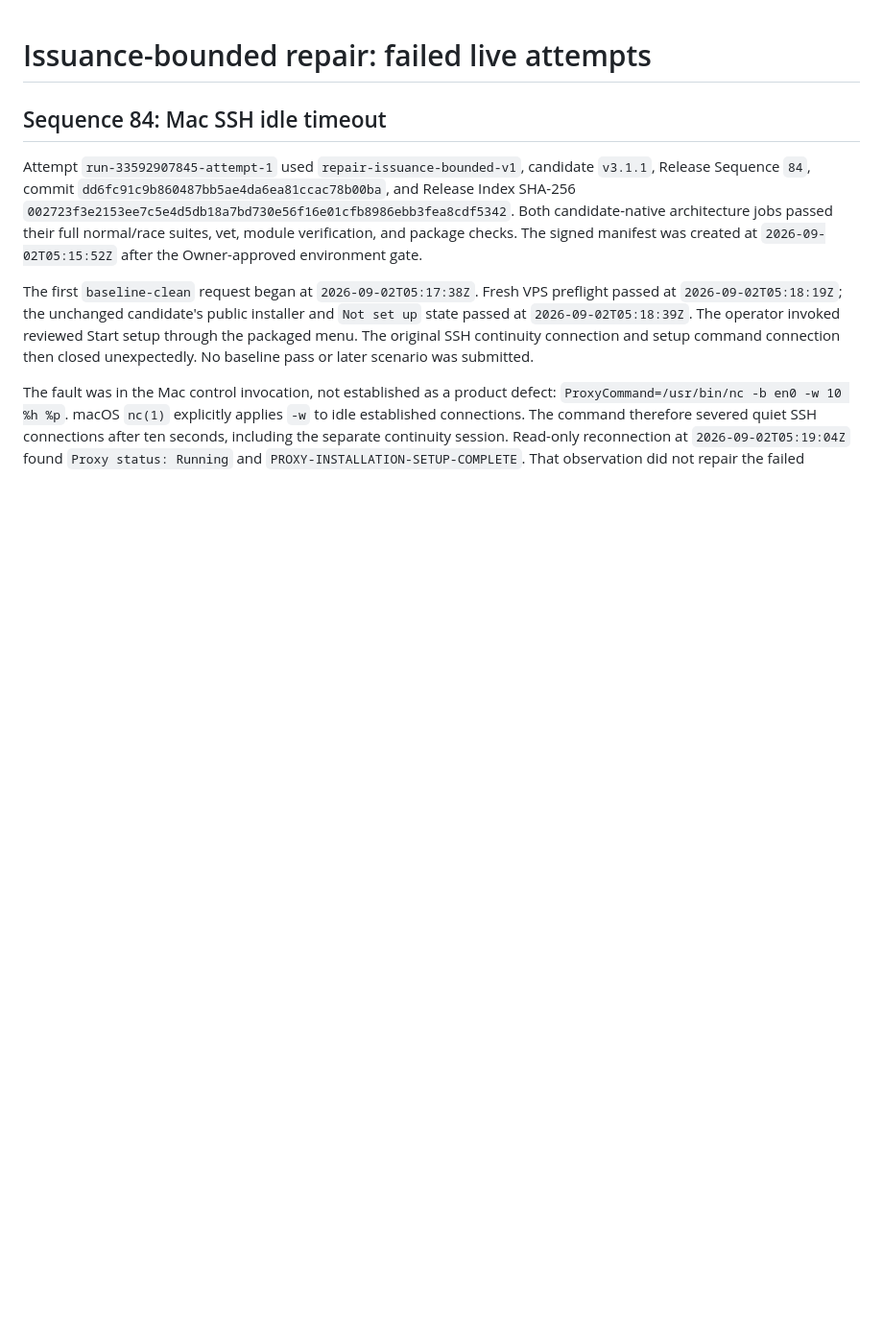
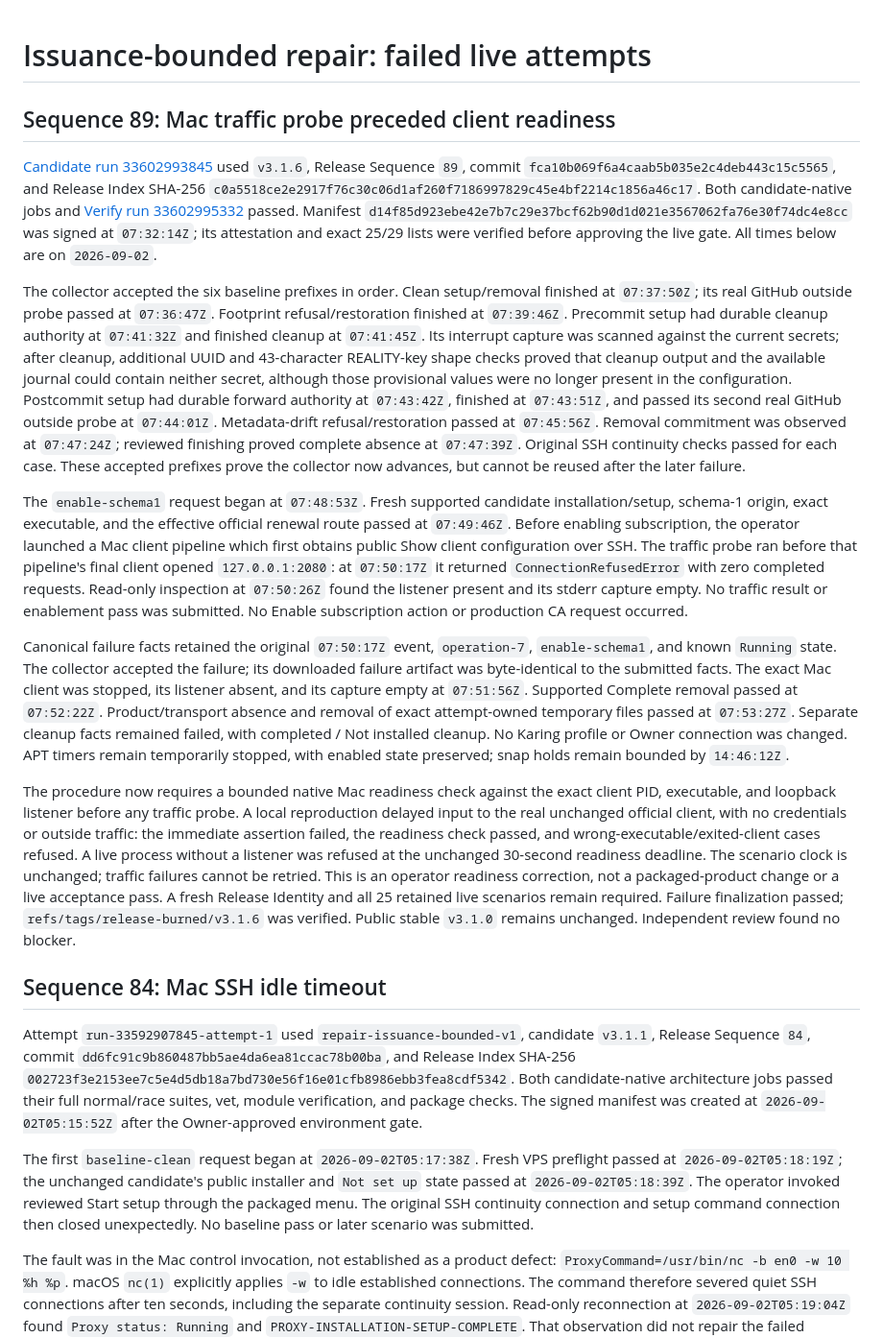
Before and after one commit to albertloky/SBXR, a Markdown page: docs/acceptance/issuance-bounded-live-2026-09-02.md, the part around the change. Shown at 96% size. Rendered like a GitHub page; blank space fills up the shorter version.

Commit message:
docs(acceptance): require exact Mac client readiness

```diff
--- a/docs/acceptance/issuance-bounded-live-2026-09-02.md
+++ b/docs/acceptance/issuance-bounded-live-2026-09-02.md
@@ -1,4 +1,63 @@
 # Issuance-bounded repair: failed live attempts
+
+## Sequence 89: Mac traffic probe preceded client readiness
+
+[Candidate run 33602993845](https://github.com/albertloky/SBXR/actions/runs/33602993845)
+used `v3.1.6`, Release Sequence `89`, commit
+`fca10b069f6a4caab5b035e2c4deb443c15c5565`, and Release Index SHA-256
+`c0a5518ce2e2917f76c30c06d1af260f7186997829c45e4bf2214c1856a46c17`.
+Both candidate-native jobs and [Verify run 33602995332](https://github.com/albertloky/SBXR/actions/runs/33602995332)
+passed. Manifest `d14f85d923ebe42e7b7c29e37bcf62b90d1d021e3567062fa76e30f74dc4e8cc`
+was signed at `07:32:14Z`; its attestation and exact 25/29 lists were verified
+before approving the live gate. All times below are on `2026-09-02`.
+
+The collector accepted the six baseline prefixes in order. Clean setup/removal
+finished at `07:37:50Z`; its real GitHub outside probe passed at `07:36:47Z`.
+Footprint refusal/restoration finished at `07:39:46Z`. Precommit setup had durable
+cleanup authority at `07:41:32Z` and finished cleanup at `07:41:45Z`. Its interrupt
+capture was scanned against the current secrets; after cleanup, additional UUID
+and 43-character REALITY-key shape checks proved that cleanup output and the
+available journal could contain neither secret, although those provisional
+values were no longer present in the configuration. Postcommit setup had durable
+forward authority at `07:43:42Z`, finished at `07:43:51Z`, and passed its second
+real GitHub outside probe at `07:44:01Z`. Metadata-drift refusal/restoration passed
+at `07:45:56Z`. Removal commitment was observed at `07:47:24Z`; reviewed finishing
+proved complete absence at `07:47:39Z`. Original SSH continuity checks passed for
+each case. These accepted prefixes prove the collector now advances, but cannot
+be reused after the later failure.
+
+The `enable-schema1` request began at `07:48:53Z`. Fresh supported candidate
+installation/setup, schema-1 origin, exact executable, and the effective official
+renewal route passed at `07:49:46Z`. Before enabling subscription, the operator
+launched a Mac client pipeline which first obtains public Show client
+configuration over SSH. The traffic probe ran before that pipeline's final client
+opened `127.0.0.1:2080`: at `07:50:17Z` it returned `ConnectionRefusedError` with
+zero completed requests. Read-only inspection at `07:50:26Z` found the listener
+present and its stderr capture empty. No traffic result or enablement pass was
+submitted. No Enable subscription action or production CA request occurred.
+
+Canonical failure facts retained the original `07:50:17Z` event, `operation-7`,
+`enable-schema1`, and known `Running` state. The collector accepted the failure;
+its downloaded failure artifact was byte-identical to the submitted facts.
+The exact Mac client was stopped, its listener absent, and its capture empty at
+`07:51:56Z`. Supported Complete removal passed at `07:52:22Z`. Product/transport
+absence and removal of exact attempt-owned temporary files passed at `07:53:27Z`.
+Separate cleanup facts remained failed, with completed / Not installed cleanup.
+No Karing profile or Owner connection was changed. APT timers remain temporarily
+stopped, with enabled state preserved; snap holds remain bounded by `14:46:12Z`.
+
+The procedure now requires a bounded native Mac readiness check against the exact
+client PID, executable, and loopback listener before any traffic probe. A local
+reproduction delayed input to the real unchanged official client, with no
+credentials or outside traffic: the immediate assertion failed, the readiness
+check passed, and wrong-executable/exited-client cases refused. A live process
+without a listener was refused at the unchanged 30-second readiness deadline.
+The scenario
+clock is unchanged; traffic failures cannot be retried. This is an operator
+readiness correction, not a packaged-product change or a live acceptance pass.
+A fresh Release Identity and all 25 retained live scenarios remain required.
+Failure finalization passed; `refs/tags/release-burned/v3.1.6` was verified.
+Public stable `v3.1.0` remains unchanged. Independent review found no blocker.
 
 ## Sequence 84: Mac SSH idle timeout
 
```
Also changed, not shown: docs/acceptance/v3-packaged-live.md (+26 -0 lines).
